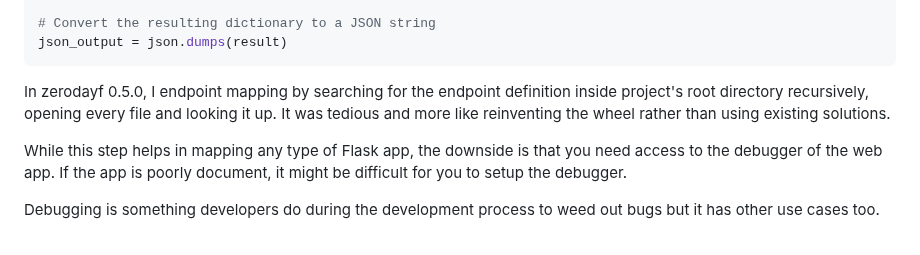
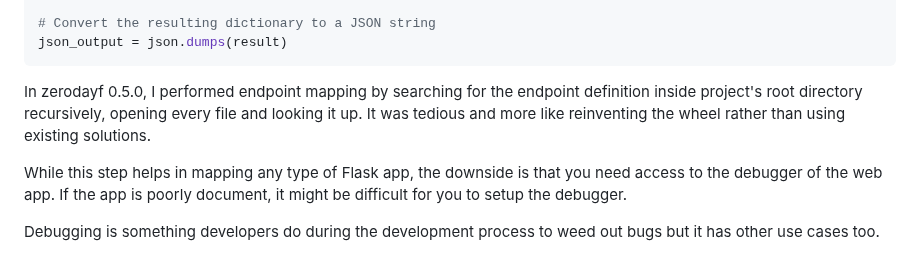
Before and after one commit to 0xHamy/zerodayf, a Markdown page: app/docs/5_frameworks.md, the part around the change. GitHub-like rendering.

````diff
--- a/app/docs/5_frameworks.md
+++ b/app/docs/5_frameworks.md
@@ -104,7 +104,7 @@ result = {
 json_output = json.dumps(result)
 ```
 
-In zerodayf 0.5.0, I endpoint mapping by searching for the endpoint definition inside project's root directory recursively, opening every file and looking it up. It was tedious and more like reinventing the wheel rather than using existing solutions.
+In zerodayf 0.5.0, I performed endpoint mapping by searching for the endpoint definition inside project's root directory recursively, opening every file and looking it up. It was tedious and more like reinventing the wheel rather than using existing solutions.
 
 While this step helps in mapping any type of Flask app, the downside is that you need access to the debugger of the web app. If the app is poorly document, it might be difficult for you to setup the debugger.
 
````
Also changed, not shown: app/docs/3_getting_started.md (+2 -1 lines).
